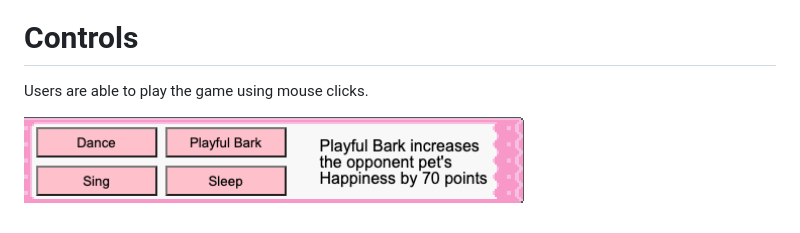
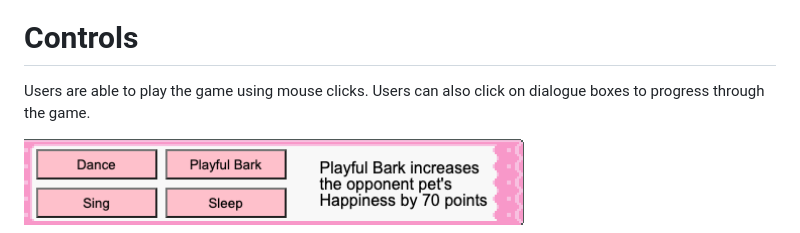
Before and after one commit to kelsangt/Lets-Be-Friends, a Markdown page: README.md, the part around the change. Rendered like a GitHub page.

Commit message:
add a bit more to the Controls portion of README

```diff
--- a/README.md
+++ b/README.md
@@ -12,7 +12,7 @@ As the main objective of the game is for the pets to be happy, players start out
 
 # Controls
 
-Users are able to play the game using mouse clicks.
+Users are able to play the game using mouse clicks. Users can also click on dialogue boxes to progress through the game.
 
 <img width=500 alt="user_clicks" src="images/user_clicks.png">
 
```
